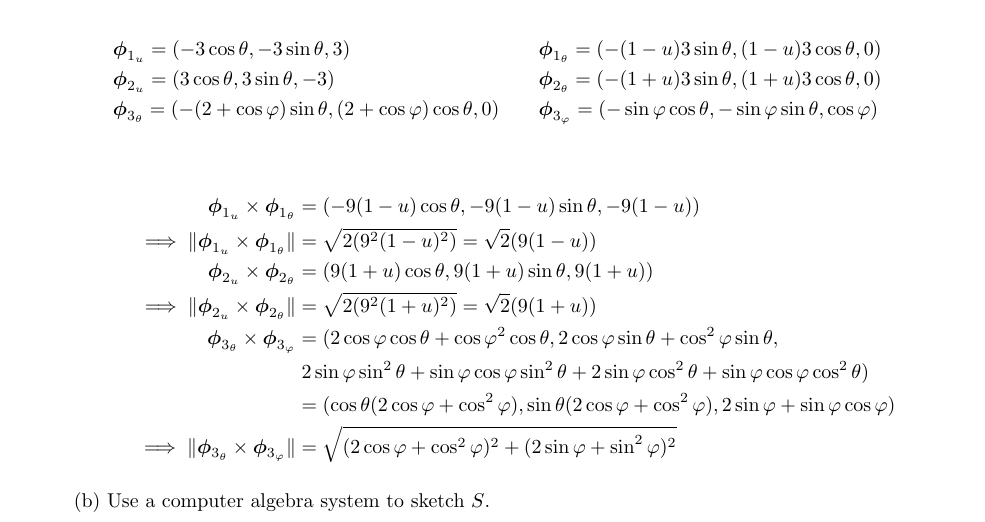
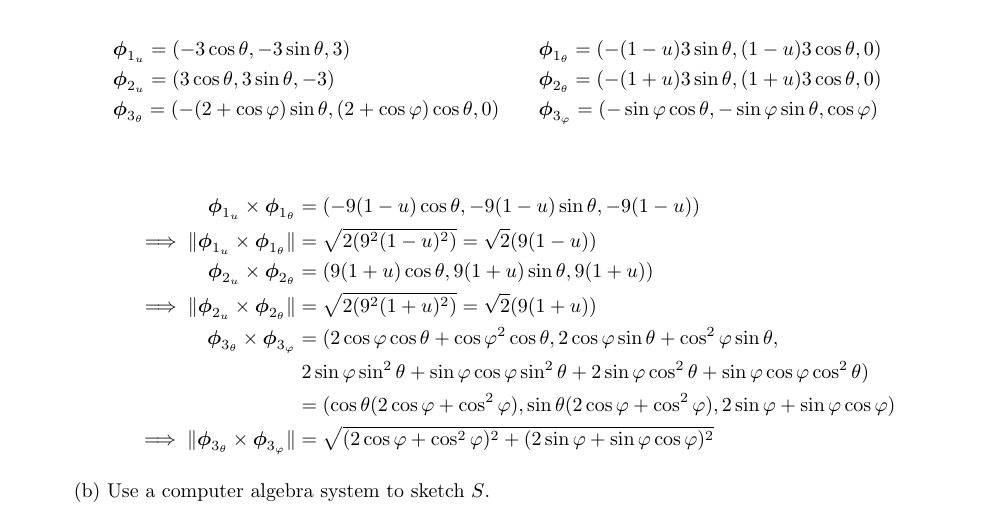
Before and after one commit to poonkeegan/school, a LaTeX document (matb42/a8.tex): part of page 1 of 7, cut so that both start at the same text. Compiled offline with pdfLaTeX.

Commit message:
Mon Mar 19 11:19:25 EDT 2018

```diff
--- a/matb42/a8.tex
+++ b/matb42/a8.tex
@@ -57,7 +57,7 @@ Mar 20th 2018}
         \boldsymbol \phi_{3_\theta} \times \boldsymbol \phi_{3_ \varphi} &= (2 \cos\varphi \cos\theta + \cos\varphi^2 \cos\theta, 2 \cos \varphi \sin \theta + \cos^2 \varphi \sin \theta, \\
         & \; 2\sin \varphi \sin^2 \theta + \sin \varphi \cos \varphi \sin ^2 \theta + 2 \sin \varphi \cos^2 \theta + \sin\varphi \cos\varphi \cos^2 \theta ) \\
         &= (\cos\theta (2 \cos\varphi + \cos^2\varphi), \sin\theta (2 \cos \varphi + \cos^2 \varphi) , 2\sin \varphi + \sin \varphi \cos \varphi ) \\
-        \implies \norm {\boldsymbol \phi_{3_ \theta} \times \boldsymbol \phi_{3_ \varphi}} &= \sqrt{(2\cos \varphi  + \cos^2\varphi)^2 + (2 \sin \varphi + \sin^2 \varphi)^2}
+        \implies \norm {\boldsymbol \phi_{3_ \theta} \times \boldsymbol \phi_{3_ \varphi}} &= \sqrt{(2\cos \varphi  + \cos^2\varphi)^2 + (2 \sin \varphi + \sin \varphi \cos \varphi)^2}
     \end{align*}
 
     (b) Use a computer algebra system to sketch $S$.
```
Also changed, not shown: matb42/a8.pdf.
